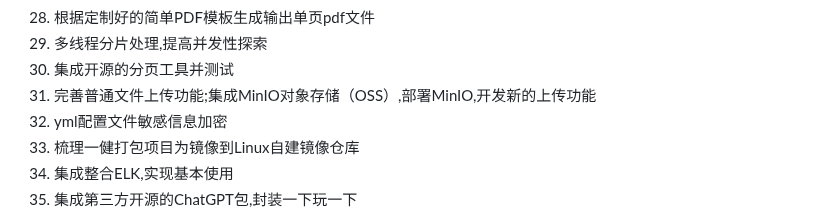
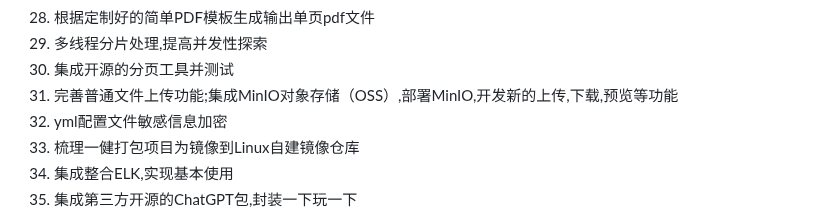
Before and after one commit to aiYunS-love/TinkerPlay, a Markdown page: README.md, the part around the change. GitHub-like rendering.

Commit message:
完善文件上传下载预览等功能

```diff
--- a/README.md
+++ b/README.md
@@ -56,7 +56,7 @@ springboot_2.7.5 + mybatis_3.4.6 + redis_7.0.9 + rabbitmq_3.11.10 + ELK_7.17.3
 28. 根据定制好的简单PDF模板生成输出单页pdf文件
 29. 多线程分片处理,提高并发性探索
 30. 集成开源的分页工具并测试
-31. 完善普通文件上传功能;集成MinIO对象存储（OSS）,部署MinIO,开发新的上传功能
+31. 完善普通文件上传功能;集成MinIO对象存储（OSS）,部署MinIO,开发新的上传,下载,预览等功能
 32. yml配置文件敏感信息加密
 33. 梳理一健打包项目为镜像到Linux自建镜像仓库
 34. 集成整合ELK,实现基本使用
```
